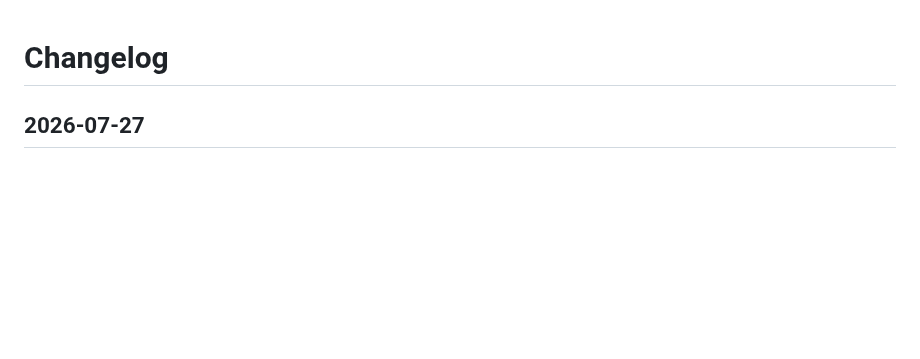
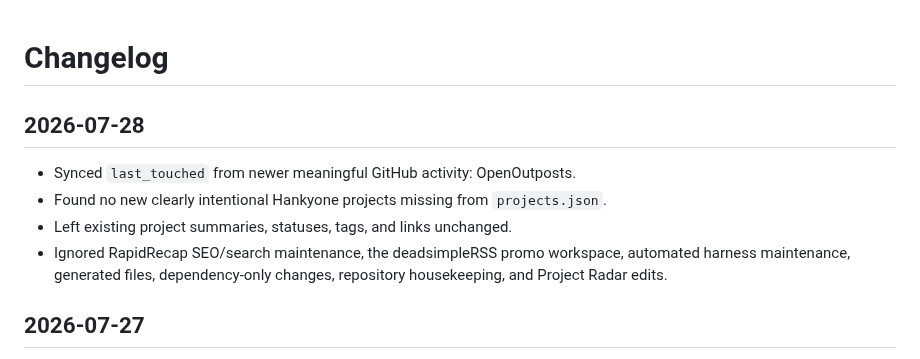
Before and after one commit to Hankyone/project-radar, a Markdown page: changelog.md, the part around the change. Rendered like a GitHub page; blank space fills up the shorter version.

Commit message:
Document July 28 Project Radar sync

```diff
--- a/changelog.md
+++ b/changelog.md
@@ -1,4 +1,11 @@
 # Changelog
+
+## 2026-07-28
+
+- Synced `last_touched` from newer meaningful GitHub activity: OpenOutposts.
+- Found no new clearly intentional Hankyone projects missing from `projects.json`.
+- Left existing project summaries, statuses, tags, and links unchanged.
+- Ignored RapidRecap SEO/search maintenance, the deadsimpleRSS promo workspace, automated harness maintenance, generated files, dependency-only changes, repository housekeeping, and Project Radar edits.
 
 ## 2026-07-27
 
```
